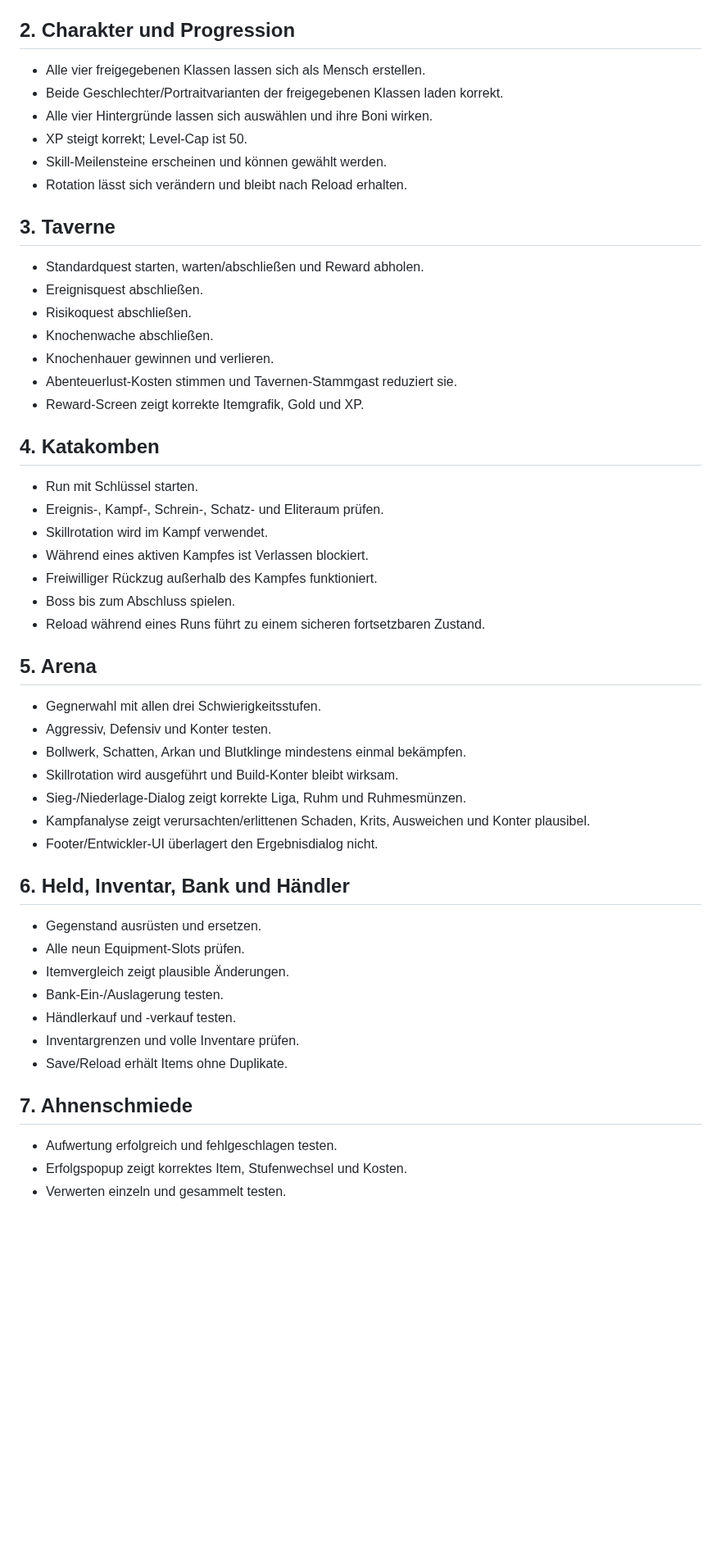
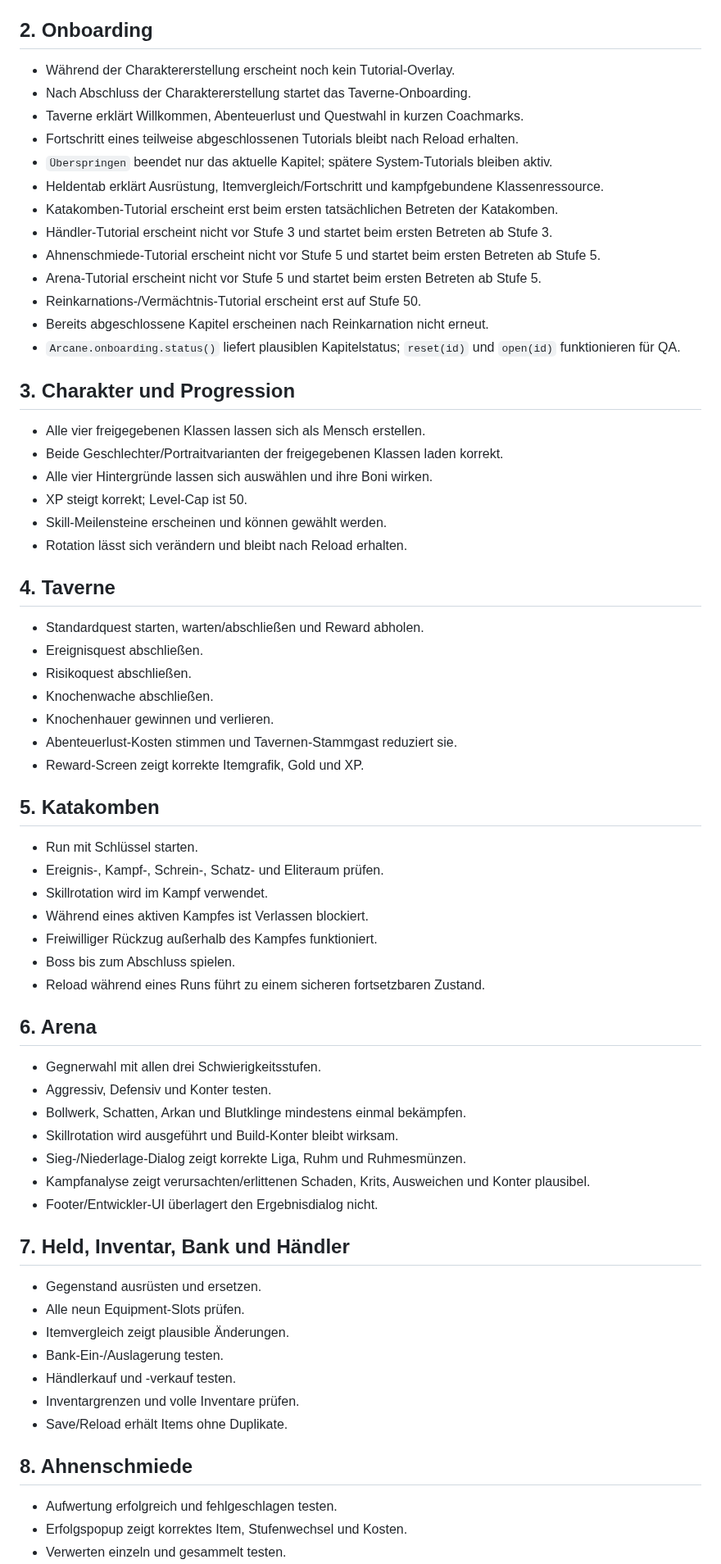
Before and after one commit to 1ordNero/Arcane-Quest, a Markdown page: docs/RELEASE-CHECKLIST.md, the part around one of its changes. Shown at 82% size. Rendered like a GitHub page; blank space fills up the shorter version.

Commit message:
docs: add onboarding regression coverage

```diff
--- a/docs/RELEASE-CHECKLIST.md
+++ b/docs/RELEASE-CHECKLIST.md
@@ -11,7 +11,23 @@ Diese Checkliste ist für den manuellen Geräte-/Regressionstest des Release Can
 - Normale Release-Ansicht zeigt keinen Entwickler-`β`-Button.
 - Aufruf mit `?beta=1` zeigt die Entwicklerwerkzeuge.
 
-## 2. Charakter und Progression
+## 2. Onboarding
+
+- Während der Charaktererstellung erscheint noch kein Tutorial-Overlay.
+- Nach Abschluss der Charaktererstellung startet das Taverne-Onboarding.
+- Taverne erklärt Willkommen, Abenteuerlust und Questwahl in kurzen Coachmarks.
+- Fortschritt eines teilweise abgeschlossenen Tutorials bleibt nach Reload erhalten.
+- `Überspringen` beendet nur das aktuelle Kapitel; spätere System-Tutorials bleiben aktiv.
+- Heldentab erklärt Ausrüstung, Itemvergleich/Fortschritt und kampfgebundene Klassenressource.
+- Katakomben-Tutorial erscheint erst beim ersten tatsächlichen Betreten der Katakomben.
+- Händler-Tutorial erscheint nicht vor Stufe 3 und startet beim ersten Betreten ab Stufe 3.
+- Ahnenschmiede-Tutorial erscheint nicht vor Stufe 5 und startet beim ersten Betreten ab Stufe 5.
+- Arena-Tutorial erscheint nicht vor Stufe 5 und startet beim ersten Betreten ab Stufe 5.
+- Reinkarnations-/Vermächtnis-Tutorial erscheint erst auf Stufe 50.
+- Bereits abgeschlossene Kapitel erscheinen nach Reinkarnation nicht erneut.
+- `Arcane.onboarding.status()` liefert plausiblen Kapitelstatus; `reset(id)` und `open(id)` funktionieren für QA.
+
+## 3. Charakter und Progression
 
 - Alle vier freigegebenen Klassen lassen sich als Mensch erstellen.
 - Beide Geschlechter/Portraitvarianten der freigegebenen Klassen laden korrekt.
@@ -20,7 +36,7 @@ Diese Checkliste ist für den manuellen Geräte-/Regressionstest des Release Can
 - Skill-Meilensteine erscheinen und können gewählt werden.
 - Rotation lässt sich verändern und bleibt nach Reload erhalten.
 
-## 3. Taverne
+## 4. Taverne
 
 - Standardquest starten, warten/abschließen und Reward abholen.
 - Ereignisquest abschließen.
@@ -30,7 +46,7 @@ Diese Checkliste ist für den manuellen Geräte-/Regressionstest des Release Can
 - Abenteuerlust-Kosten stimmen und Tavernen-Stammgast reduziert sie.
 - Reward-Screen zeigt korrekte Itemgrafik, Gold und XP.
 
-## 4. Katakomben
+## 5. Katakomben
 
 - Run mit Schlüssel starten.
 - Ereignis-, Kampf-, Schrein-, Schatz- und Eliteraum prüfen.
@@ -40,7 +56,7 @@ Diese Checkliste ist für den manuellen Geräte-/Regressionstest des Release Can
 - Boss bis zum Abschluss spielen.
 - Reload während eines Runs führt zu einem sicheren fortsetzbaren Zustand.
 
-## 5. Arena
+## 6. Arena
 
 - Gegnerwahl mit allen drei Schwierigkeitsstufen.
 - Aggressiv, Defensiv und Konter testen.
@@ -50,7 +66,7 @@ Diese Checkliste ist für den manuellen Geräte-/Regressionstest des Release Can
 - Kampfanalyse zeigt verursachten/erlittenen Schaden, Krits, Ausweichen und Konter plausibel.
 - Footer/Entwickler-UI überlagert den Ergebnisdialog nicht.
 
-## 6. Held, Inventar, Bank und Händler
+## 7. Held, Inventar, Bank und Händler
 
 - Gegenstand ausrüsten und ersetzen.
 - Alle neun Equipment-Slots prüfen.
@@ -60,7 +76,7 @@ Diese Checkliste ist für den manuellen Geräte-/Regressionstest des Release Can
 - Inventargrenzen und volle Inventare prüfen.
 - Save/Reload erhält Items ohne Duplikate.
 
-## 7. Ahnenschmiede
+## 8. Ahnenschmiede
 
 - Aufwertung erfolgreich und fehlgeschlagen testen.
 - Erfolgspopup zeigt korrektes Item, Stufenwechsel und Kosten.
```
Also changed, not shown: other parts of docs/RELEASE-CHECKLIST.md (+8 -6 lines).
